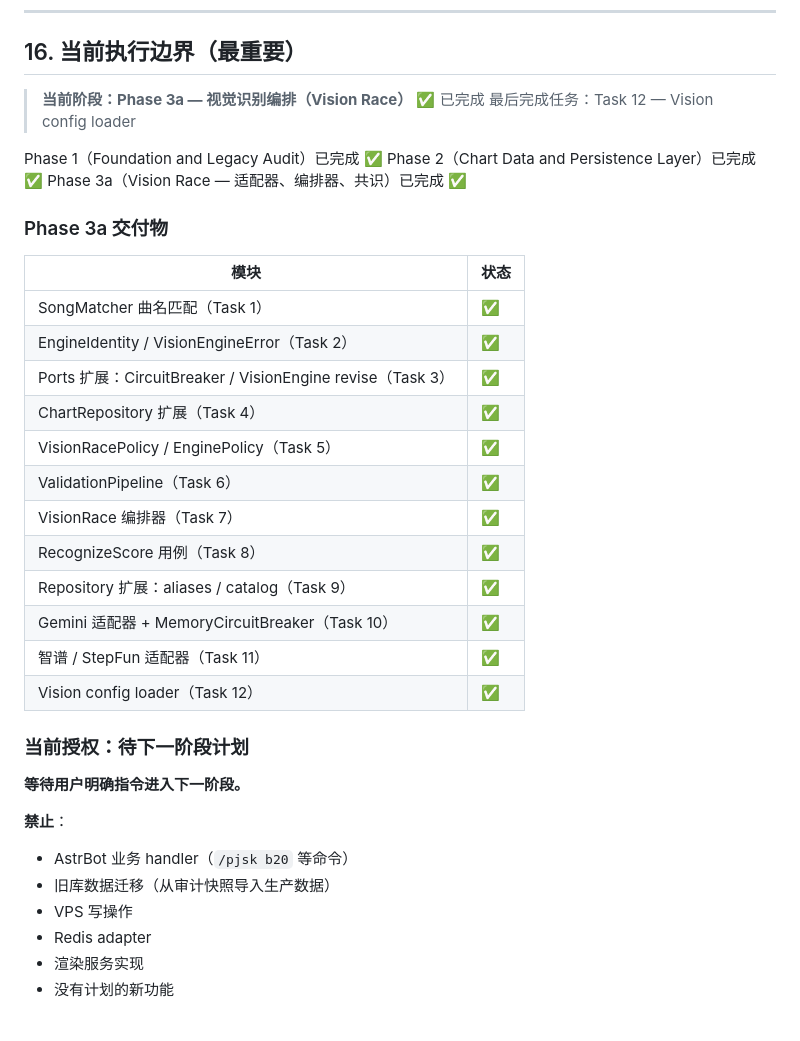
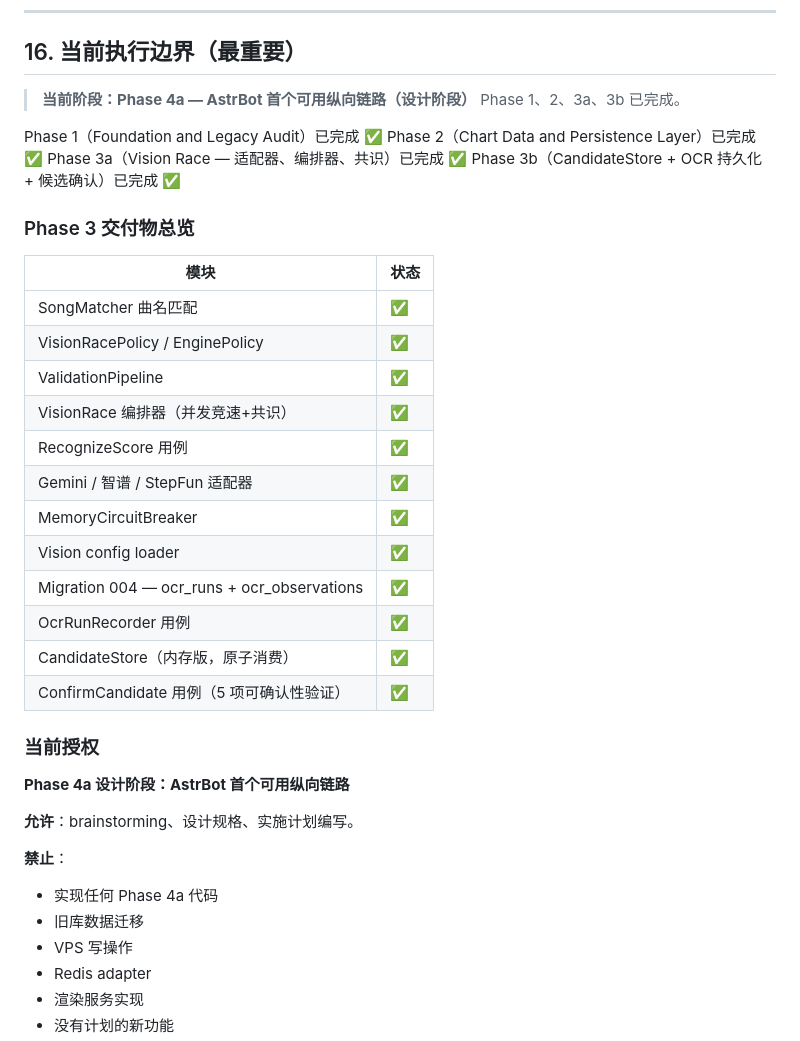
Before and after one commit to Zenith-7am/astrbot_plugin_pjsk, a Markdown page: CLAUDE.md, the part around the change. Drawn GitHub-style.

Commit message:
docs: update execution boundary — Phase 3a+3b complete, Phase 4a design

```diff
--- a/CLAUDE.md
+++ b/CLAUDE.md
@@ -369,37 +369,40 @@ ocr_observations(id, ocr_run_id, engine, elapsed_ms, parsed_result,
 
 ## 16. 当前执行边界（最重要）
 
-> **当前阶段：Phase 3a — 视觉识别编排（Vision Race）** ✅ 已完成
-> 最后完成任务：Task 12 — Vision config loader
+> **当前阶段：Phase 4a — AstrBot 首个可用纵向链路（设计阶段）**
+> Phase 1、2、3a、3b 已完成。
 
 Phase 1（Foundation and Legacy Audit）已完成 ✅
 Phase 2（Chart Data and Persistence Layer）已完成 ✅
 Phase 3a（Vision Race — 适配器、编排器、共识）已完成 ✅
+Phase 3b（CandidateStore + OCR 持久化 + 候选确认）已完成 ✅
 
-### Phase 3a 交付物
+### Phase 3 交付物总览
 
 | 模块 | 状态 |
 |------|------|
-| SongMatcher 曲名匹配（Task 1） | ✅ |
-| EngineIdentity / VisionEngineError（Task 2） | ✅ |
-| Ports 扩展：CircuitBreaker / VisionEngine revise（Task 3） | ✅ |
-| ChartRepository 扩展（Task 4） | ✅ |
-| VisionRacePolicy / EnginePolicy（Task 5） | ✅ |
-| ValidationPipeline（Task 6） | ✅ |
-| VisionRace 编排器（Task 7） | ✅ |
-| RecognizeScore 用例（Task 8） | ✅ |
-| Repository 扩展：aliases / catalog（Task 9） | ✅ |
-| Gemini 适配器 + MemoryCircuitBreaker（Task 10） | ✅ |
-| 智谱 / StepFun 适配器（Task 11） | ✅ |
-| Vision config loader（Task 12） | ✅ |
+| SongMatcher 曲名匹配 | ✅ |
+| VisionRacePolicy / EnginePolicy | ✅ |
+| ValidationPipeline | ✅ |
+| VisionRace 编排器（并发竞速+共识） | ✅ |
+| RecognizeScore 用例 | ✅ |
+| Gemini / 智谱 / StepFun 适配器 | ✅ |
+| MemoryCircuitBreaker | ✅ |
+| Vision config loader | ✅ |
+| Migration 004 — ocr_runs + ocr_observations | ✅ |
+| OcrRunRecorder 用例 | ✅ |
+| CandidateStore（内存版，原子消费） | ✅ |
+| ConfirmCandidate 用例（5 项可确认性验证） | ✅ |
 
-### 当前授权：待下一阶段计划
+### 当前授权
 
-**等待用户明确指令进入下一阶段。**
+**Phase 4a 设计阶段：AstrBot 首个可用纵向链路**
+
+**允许**：brainstorming、设计规格、实施计划编写。
 
 **禁止**：
-- AstrBot 业务 handler（`/pjsk b20` 等命令）
-- 旧库数据迁移（从审计快照导入生产数据）
+- 实现任何 Phase 4a 代码
+- 旧库数据迁移
 - VPS 写操作
 - Redis adapter
 - 渲染服务实现
```
